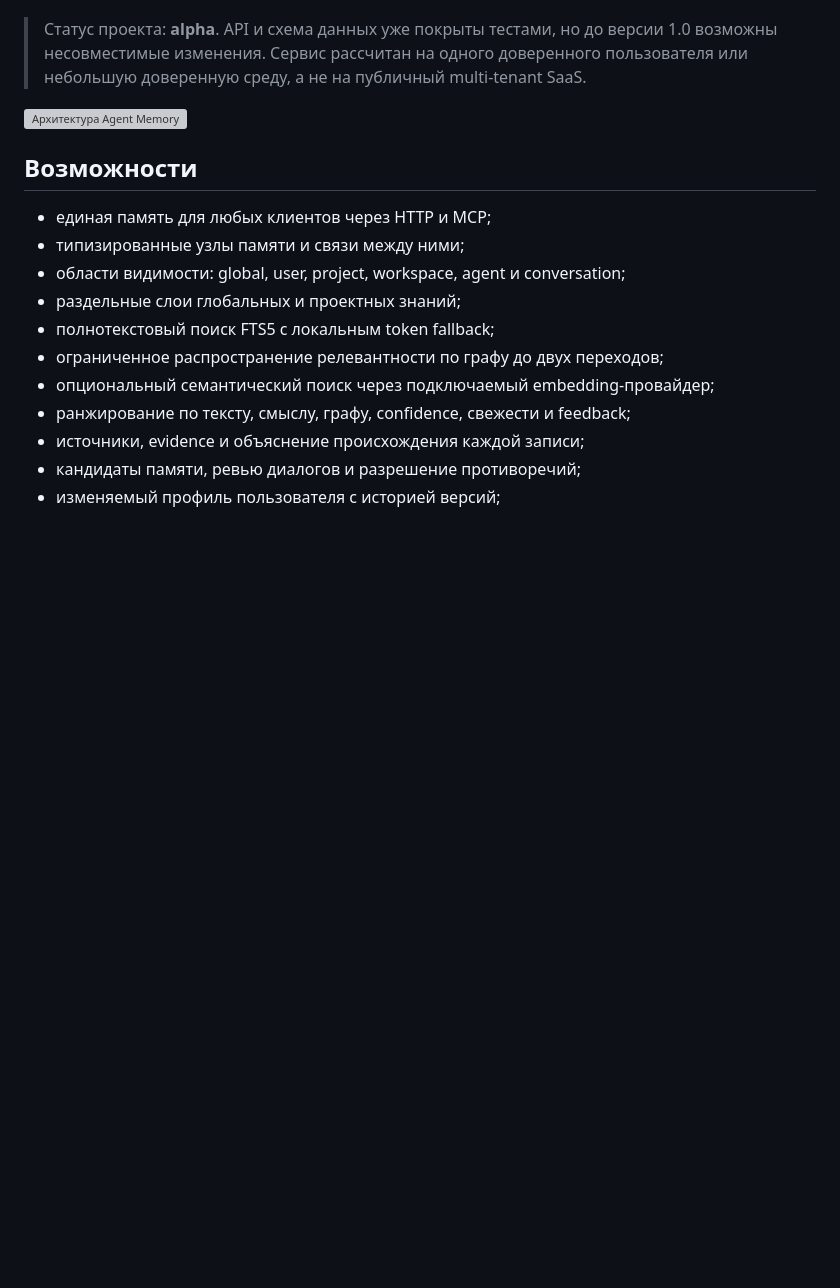
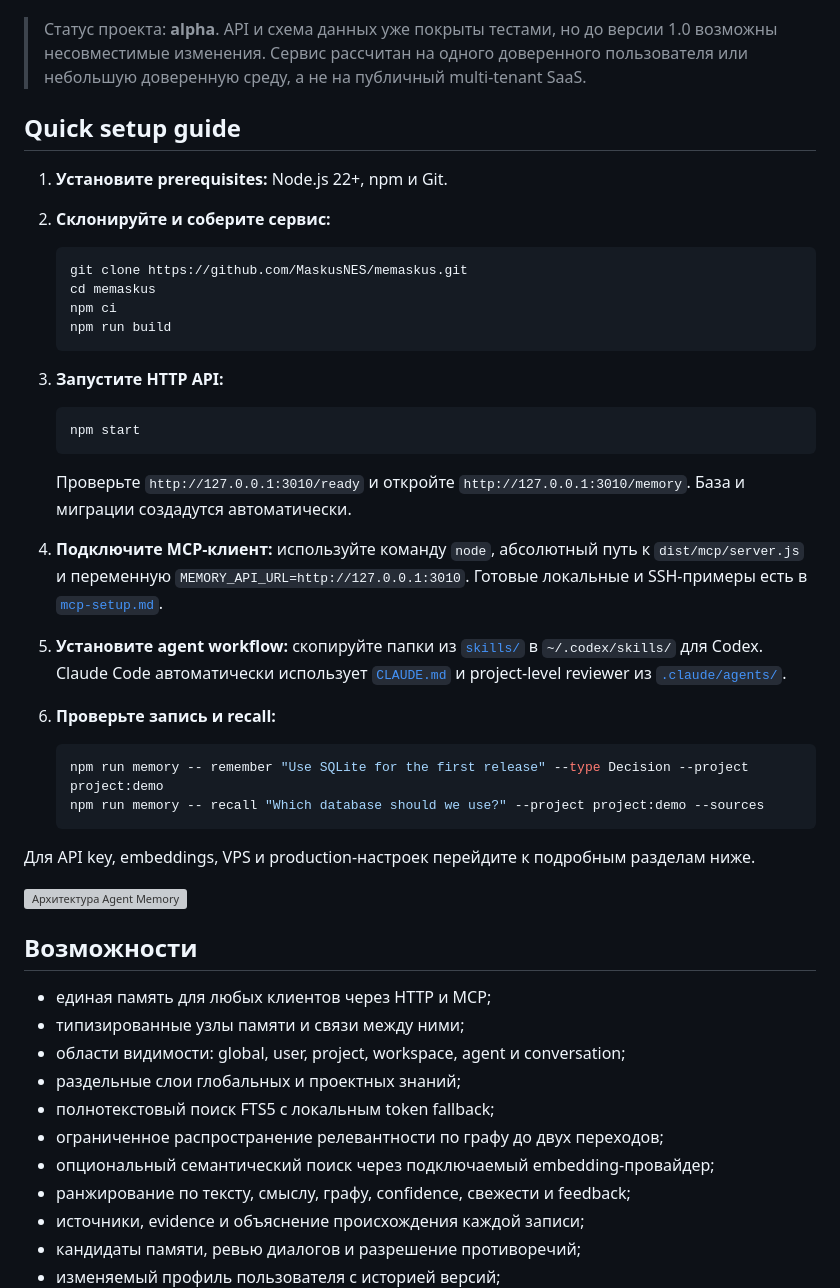
Before and after one commit to MaskusNES/memaskus, a Markdown page: README.md, the part around the change. GitHub-like rendering; blank space fills up the shorter version; grey boxes are pictures that could not be loaded.

Commit message:
docs: add quick setup guide

````diff
--- a/README.md
+++ b/README.md
@@ -15,6 +15,44 @@ SQLite.
 > Статус проекта: **alpha**. API и схема данных уже покрыты тестами, но до версии
 > 1.0 возможны несовместимые изменения. Сервис рассчитан на одного доверенного
 > пользователя или небольшую доверенную среду, а не на публичный multi-tenant SaaS.
+
+## Quick setup guide
+
+1. **Установите prerequisites:** Node.js 22+, npm и Git.
+2. **Склонируйте и соберите сервис:**
+
+   ```bash
+   git clone https://github.com/MaskusNES/memaskus.git
+   cd memaskus
+   npm ci
+   npm run build
+   ```
+
+3. **Запустите HTTP API:**
+
+   ```bash
+   npm start
+   ```
+
+   Проверьте `http://127.0.0.1:3010/ready` и откройте
+   `http://127.0.0.1:3010/memory`. База и миграции создадутся автоматически.
+
+4. **Подключите MCP-клиент:** используйте команду `node`, абсолютный путь к
+   `dist/mcp/server.js` и переменную
+   `MEMORY_API_URL=http://127.0.0.1:3010`. Готовые локальные и SSH-примеры есть
+   в [`mcp-setup.md`](mcp-setup.md).
+5. **Установите agent workflow:** скопируйте папки из [`skills/`](skills) в
+   `~/.codex/skills/` для Codex. Claude Code автоматически использует
+   [`CLAUDE.md`](CLAUDE.md) и project-level reviewer из [`.claude/agents/`](.claude/agents).
+6. **Проверьте запись и recall:**
+
+   ```bash
+   npm run memory -- remember "Use SQLite for the first release" --type Decision --project project:demo
+   npm run memory -- recall "Which database should we use?" --project project:demo --sources
+   ```
+
+Для API key, embeddings, VPS и production-настроек перейдите к подробным
+разделам ниже.
 
 ![Архитектура Agent Memory](assets/agent-memory-business-architecture.png)
 
````
